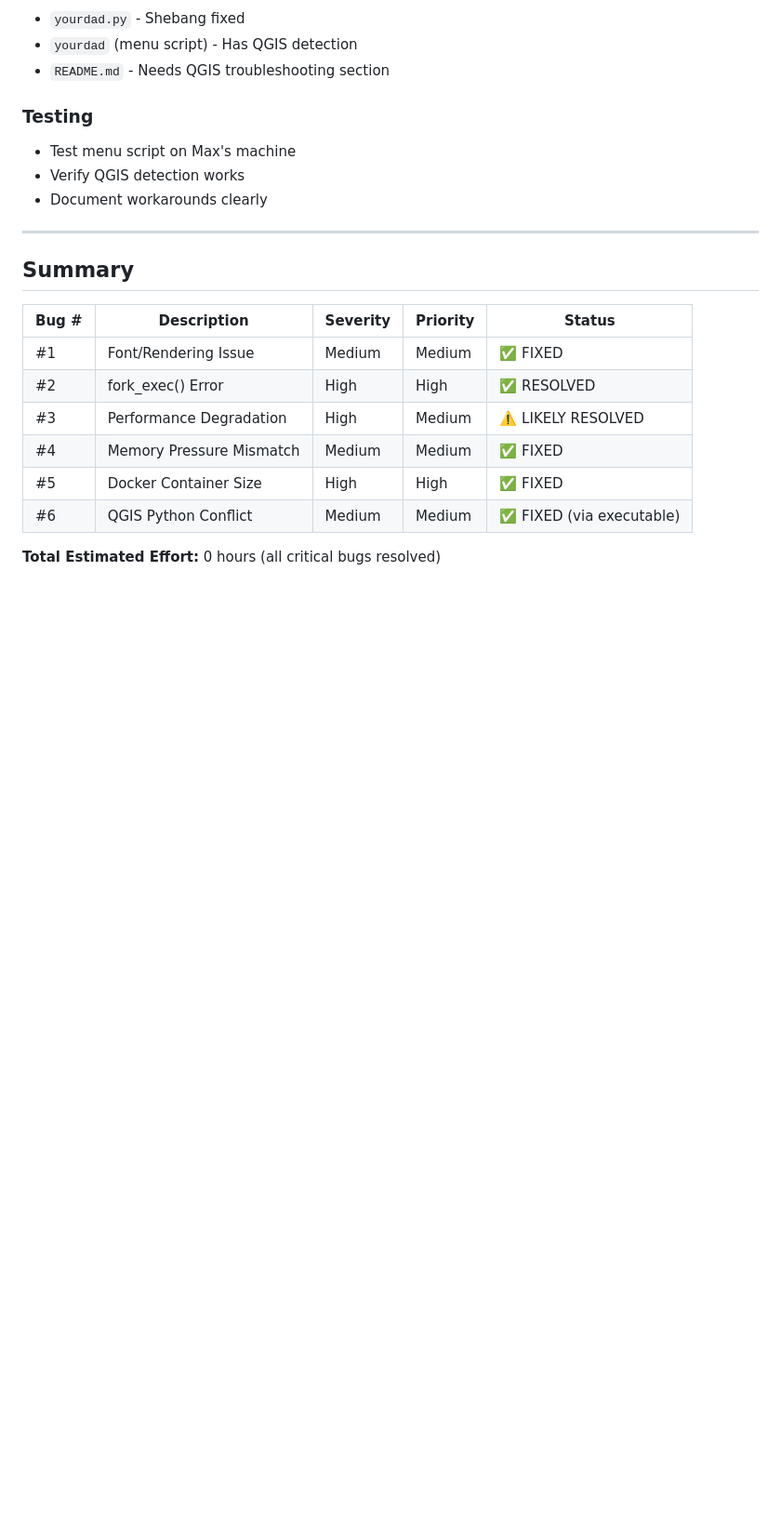
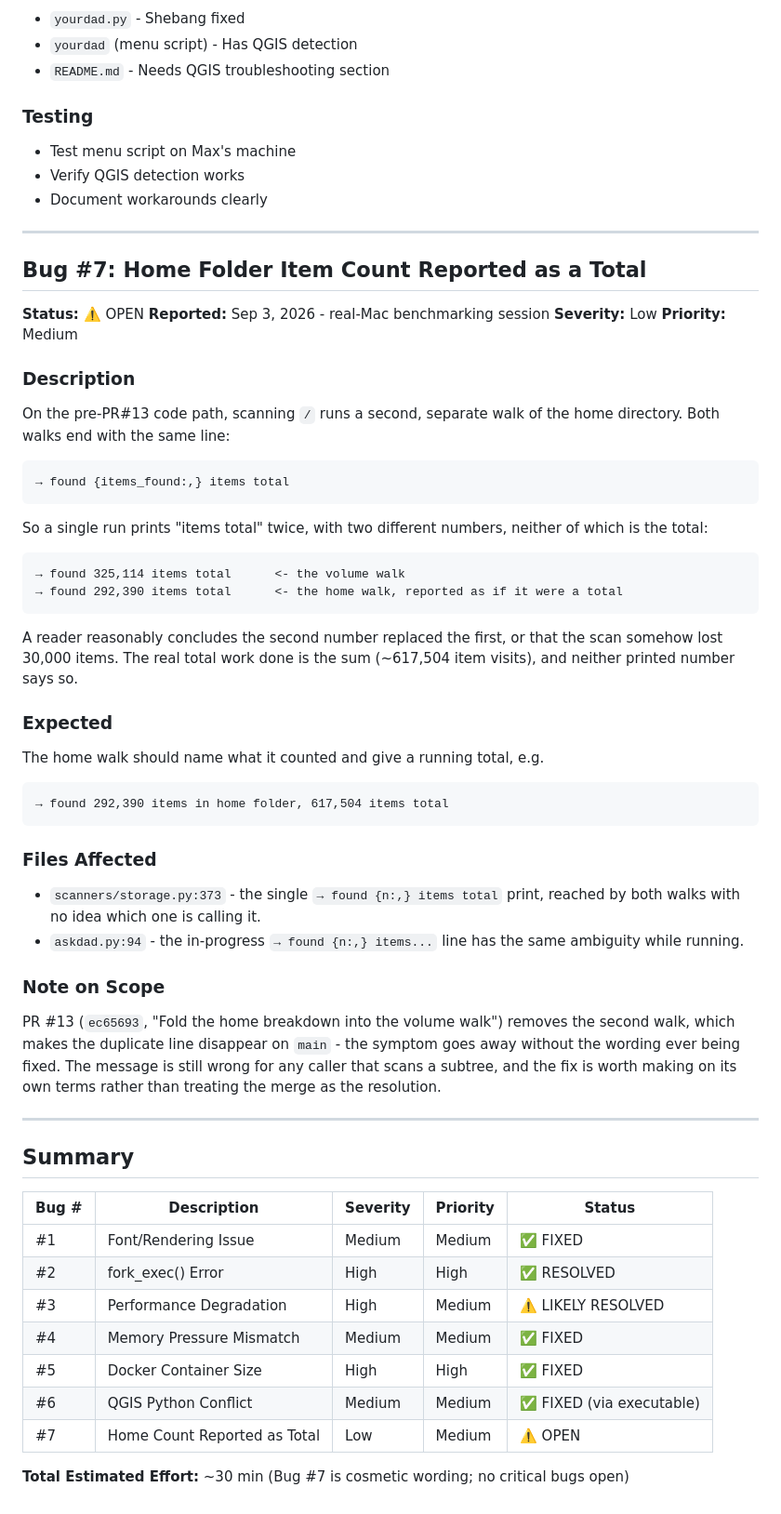
Before and after one commit to jbillington/dadware, a Markdown page: docs/bugs/BUG-LOG.md, the part around the change. Shown at 93% size. GitHub-like rendering; blank space fills up the shorter version.

````diff
--- a/docs/bugs/BUG-LOG.md
+++ b/docs/bugs/BUG-LOG.md
@@ -268,6 +268,54 @@ AssertionError: SRE module mismatch
 
 ---
 
+## Bug #7: Home Folder Item Count Reported as a Total
+**Status:** ⚠️ OPEN
+**Reported:** Sep 3, 2026 - real-Mac benchmarking session
+**Severity:** Low
+**Priority:** Medium
+
+### Description
+On the pre-PR#13 code path, scanning `/` runs a second, separate walk of
+the home directory. Both walks end with the same line:
+
+```
+→ found {items_found:,} items total
+```
+
+So a single run prints "items total" twice, with two different numbers,
+neither of which is the total:
+
+```
+→ found 325,114 items total      <- the volume walk
+→ found 292,390 items total      <- the home walk, reported as if it were a total
+```
+
+A reader reasonably concludes the second number replaced the first, or
+that the scan somehow lost 30,000 items. The real total work done is the
+sum (~617,504 item visits), and neither printed number says so.
+
+### Expected
+The home walk should name what it counted and give a running total, e.g.
+
+```
+→ found 292,390 items in home folder, 617,504 items total
+```
+
+### Files Affected
+- `scanners/storage.py:373` - the single `→ found {n:,} items total` print,
+  reached by both walks with no idea which one is calling it.
+- `askdad.py:94` - the in-progress `→ found {n:,} items...` line has the
+  same ambiguity while running.
+
+### Note on Scope
+PR #13 (`ec65693`, "Fold the home breakdown into the volume walk") removes
+the second walk, which makes the duplicate line disappear on `main` - the
+symptom goes away without the wording ever being fixed. The message is
+still wrong for any caller that scans a subtree, and the fix is worth
+making on its own terms rather than treating the merge as the resolution.
+
+---
+
 ## Summary
 
 | Bug # | Description | Severity | Priority | Status |
@@ -278,5 +326,6 @@ AssertionError: SRE module mismatch
 | #4 | Memory Pressure Mismatch | Medium | Medium | ✅ FIXED |
 | #5 | Docker Container Size | High | High | ✅ FIXED |
 | #6 | QGIS Python Conflict | Medium | Medium | ✅ FIXED (via executable) |
+| #7 | Home Count Reported as Total | Low | Medium | ⚠️ OPEN |
 
-**Total Estimated Effort:** 0 hours (all critical bugs resolved)
+**Total Estimated Effort:** ~30 min (Bug #7 is cosmetic wording; no critical bugs open)
````
Also changed, not shown: docs/bugs/SCAN-TIMING-MEASUREMENTS.md (added, +83 -0 lines).
